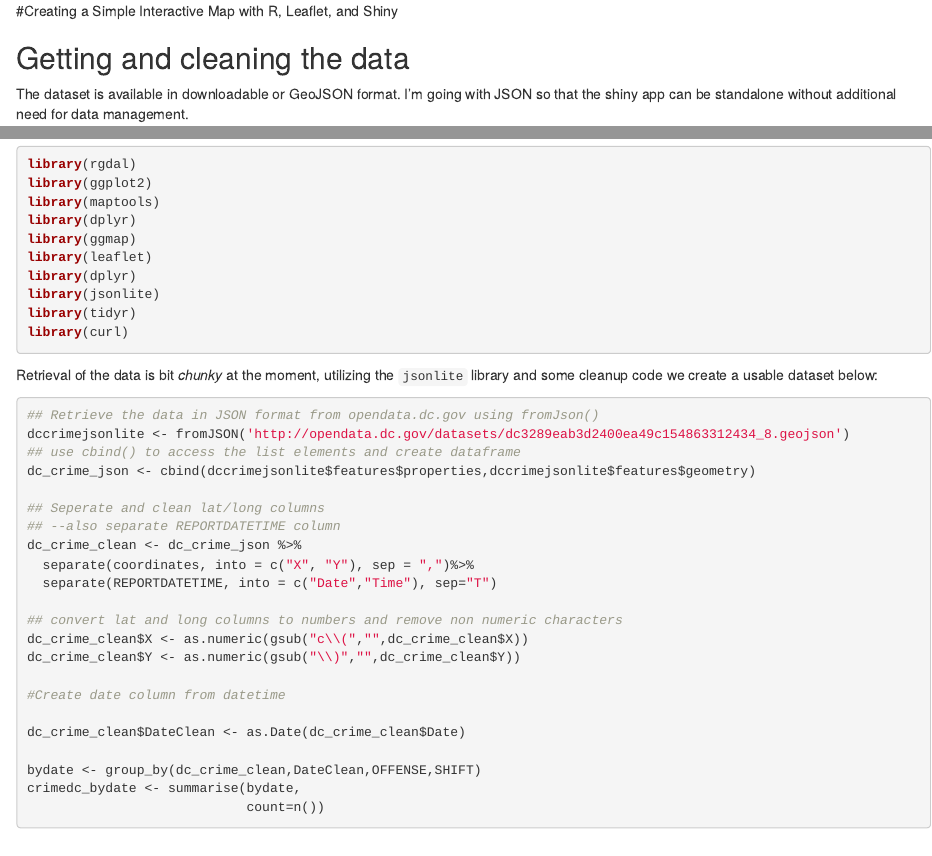
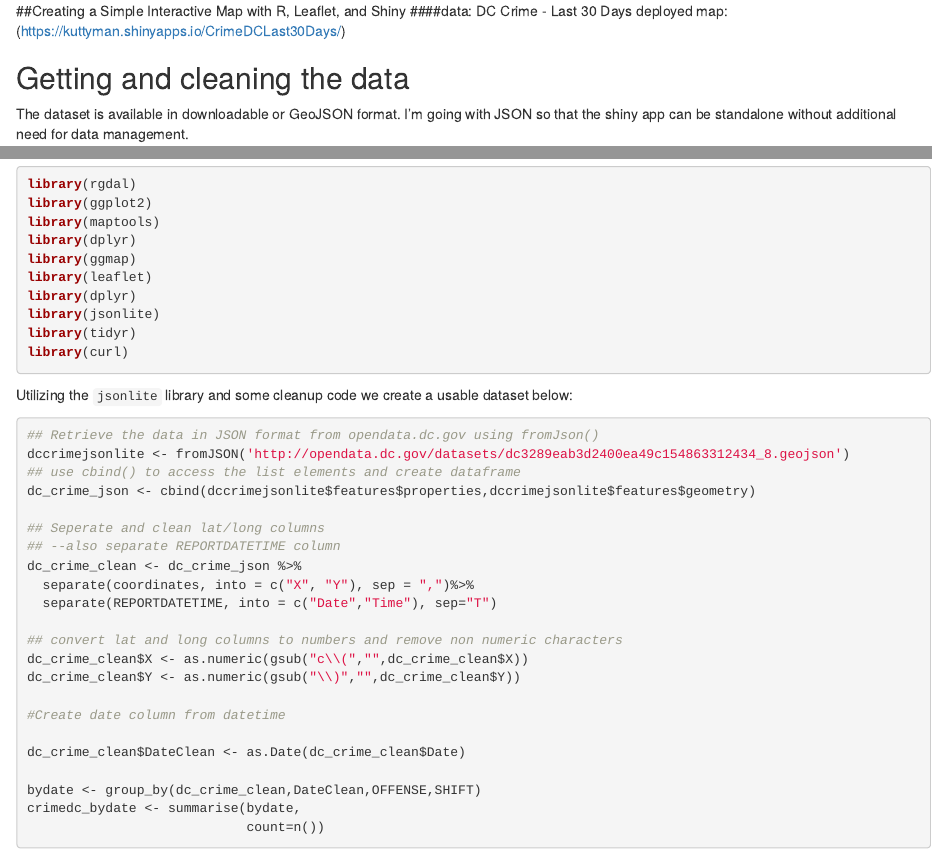
Before and after one commit to neilkutty/DC_Crime_Data, an R Markdown document (readme.rmd): the page in a window 1100 px wide, from its top, and a second part further down, joined at a grey line. Rendered offline with R 4.5, knitr and Pandoc, with nearby package versions.

Commit message:
updated readme

````diff
--- a/readme.rmd
+++ b/readme.rmd
@@ -1,9 +1,8 @@
 
-#Creating a Simple Interactive Map with R, Leaflet, and Shiny
+##Creating a Simple Interactive Map with R, Leaflet, and Shiny
+####data: DC Crime - Last 30 Days
+deployed map: (https://kuttyman.shinyapps.io/CrimeDCLast30Days/)
 
-```{r setup, include=FALSE}
-knitr::opts_chunk$set(echo = TRUE)
-```
 
 ## Getting and cleaning the data
 
@@ -25,7 +24,7 @@ library(tidyr)
 library(curl)
 ```
 
-Retrieval of the data is bit *chunky* at the moment, utilizing the ```jsonlite``` library and some cleanup code we create a usable dataset below:
+Utilizing the ```jsonlite``` library and some cleanup code we create a usable dataset below:
 
 ```{r json,eval=FALSE}
 ## Retrieve the data in JSON format from opendata.dc.gov using fromJson()
````
Also changed, not shown: .RData, readme.html, 1 other file.
